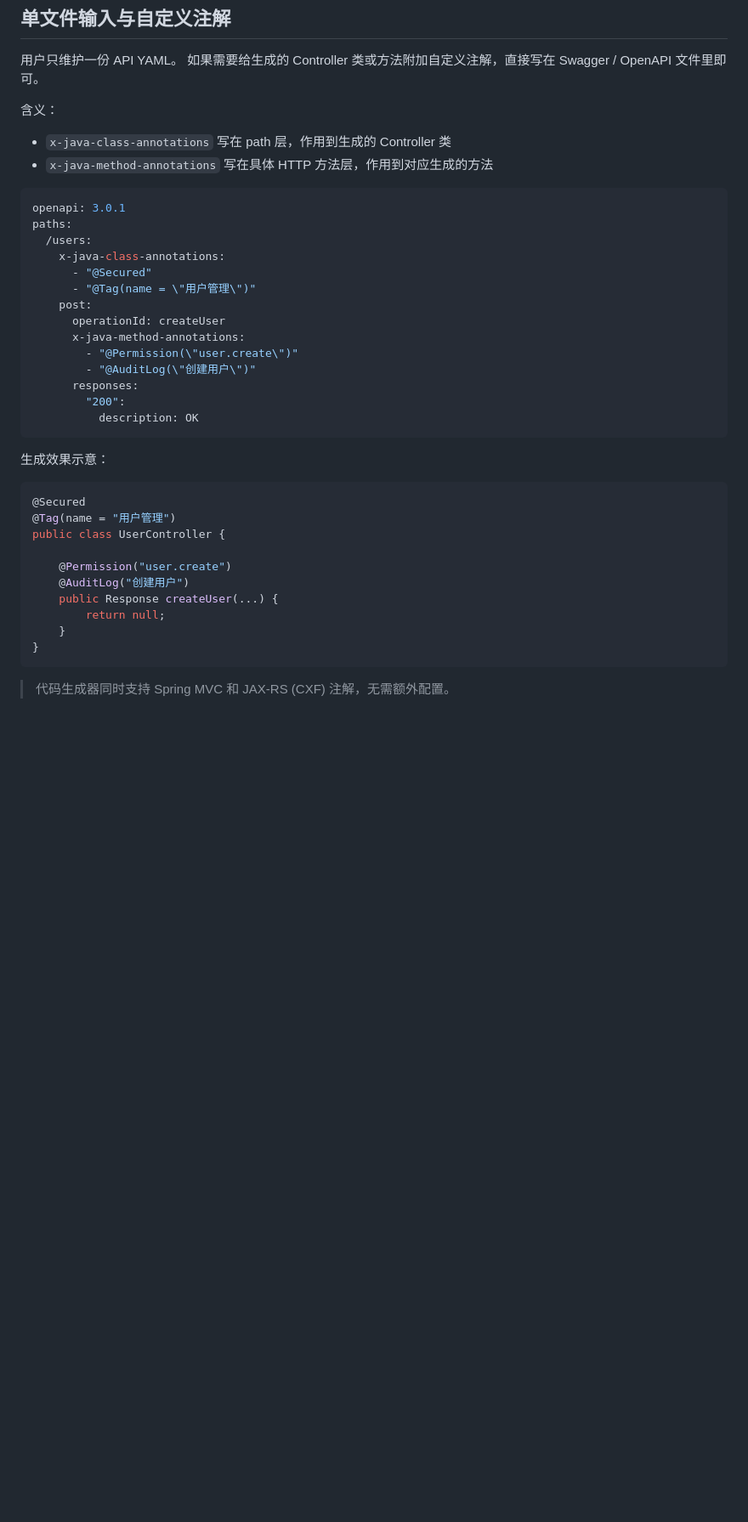
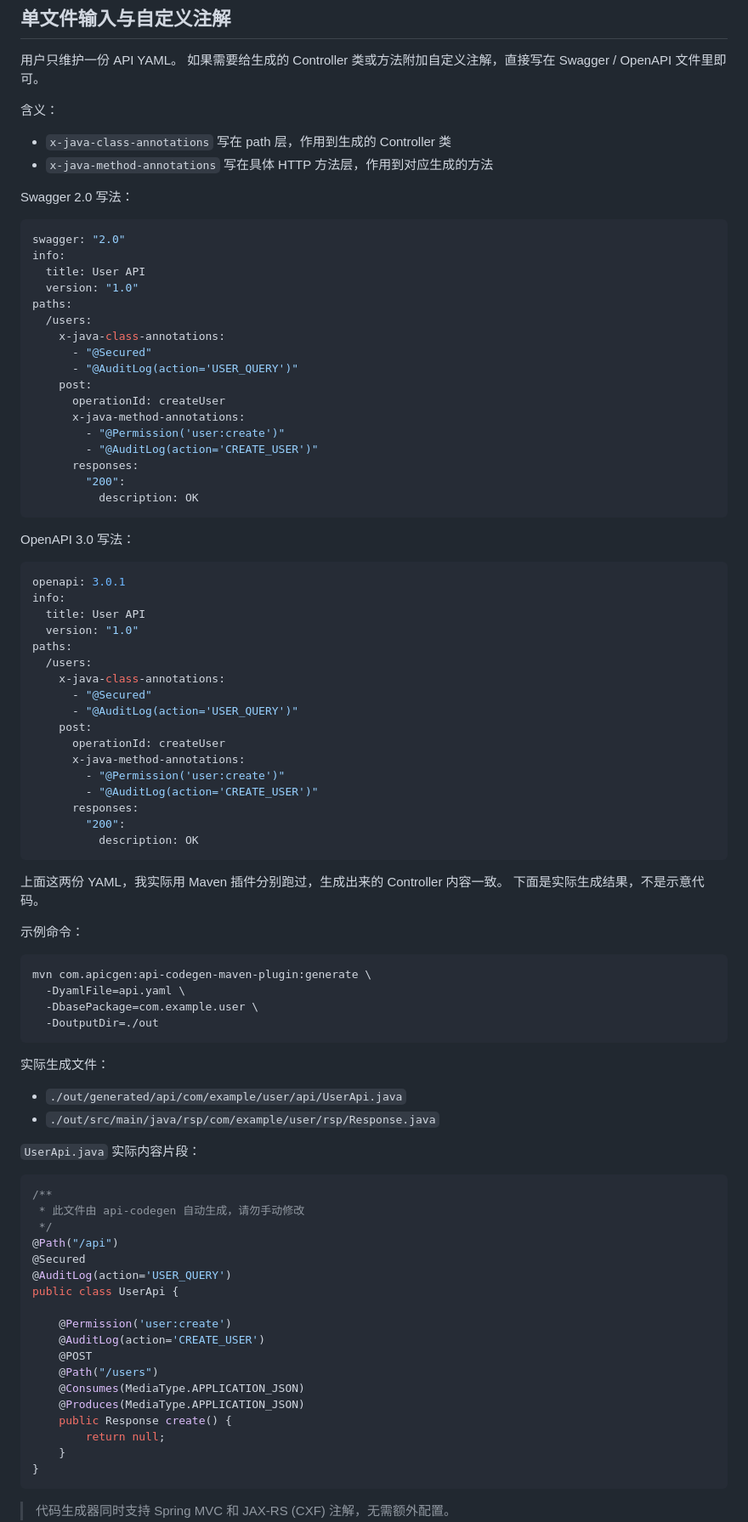
Before and after one commit to Emtemf/api-codegen, a Markdown page: README.md, the part around the change. Shown at 85% size. Rendered like a GitHub page; blank space fills up the shorter version.

Commit message:
document actual annotation generation output

````diff
--- a/README.md
+++ b/README.md
@@ -160,33 +160,85 @@ cd api-codegen-core
 - `x-java-class-annotations` 写在 path 层，作用到生成的 Controller 类
 - `x-java-method-annotations` 写在具体 HTTP 方法层，作用到对应生成的方法
 
+Swagger 2.0 写法：
+
 ```yaml
-openapi: 3.0.1
+swagger: "2.0"
+info:
+  title: User API
+  version: "1.0"
 paths:
   /users:
     x-java-class-annotations:
       - "@Secured"
-      - "@Tag(name = \"用户管理\")"
+      - "@AuditLog(action='USER_QUERY')"
     post:
       operationId: createUser
       x-java-method-annotations:
-        - "@Permission(\"user.create\")"
-        - "@AuditLog(\"创建用户\")"
+        - "@Permission('user:create')"
+        - "@AuditLog(action='CREATE_USER')"
       responses:
         "200":
           description: OK
 ```
 
-生成效果示意：
+OpenAPI 3.0 写法：
+
+```yaml
+openapi: 3.0.1
+info:
+  title: User API
+  version: "1.0"
+paths:
+  /users:
+    x-java-class-annotations:
+      - "@Secured"
+      - "@AuditLog(action='USER_QUERY')"
+    post:
+      operationId: createUser
+      x-java-method-annotations:
+        - "@Permission('user:create')"
+        - "@AuditLog(action='CREATE_USER')"
+      responses:
+        "200":
+          description: OK
+```
+
+上面这两份 YAML，我实际用 Maven 插件分别跑过，生成出来的 Controller 内容一致。
+下面是实际生成结果，不是示意代码。
+
+示例命令：
+
+```bash
+mvn com.apicgen:api-codegen-maven-plugin:generate \
+  -DyamlFile=api.yaml \
+  -DbasePackage=com.example.user \
+  -DoutputDir=./out
+```
+
+实际生成文件：
+
+- `./out/generated/api/com/example/user/api/UserApi.java`
+- `./out/src/main/java/rsp/com/example/user/rsp/Response.java`
+
+`UserApi.java` 实际内容片段：
 
 ```java
+/**
+ * 此文件由 api-codegen 自动生成，请勿手动修改
+ */
+@Path("/api")
 @Secured
-@Tag(name = "用户管理")
-public class UserController {
+@AuditLog(action='USER_QUERY')
+public class UserApi {
 
-    @Permission("user.create")
-    @AuditLog("创建用户")
-    public Response createUser(...) {
+    @Permission('user:create')
+    @AuditLog(action='CREATE_USER')
+    @POST
+    @Path("/users")
+    @Consumes(MediaType.APPLICATION_JSON)
+    @Produces(MediaType.APPLICATION_JSON)
+    public Response create() {
         return null;
     }
 }
````
